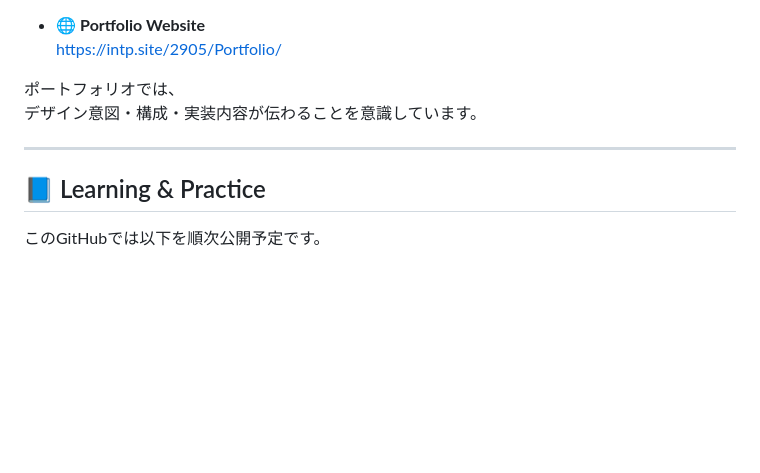
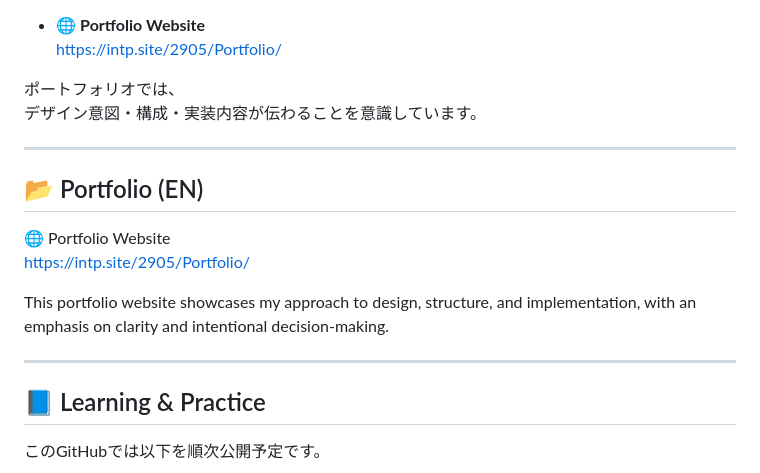
Before and after one commit to kamoi-kenichi/portfolio-website, a Markdown page: README.md, the part around the change. Drawn GitHub-style; blank space fills up the shorter version.

```diff
--- a/README.md
+++ b/README.md
@@ -109,6 +109,16 @@ Tools & Workflow
 
 ---
 
+## 📂 Portfolio (EN)
+
+🌐 Portfolio Website
+https://intp.site/2905/Portfolio/
+
+This portfolio website showcases my approach to design, structure,
+and implementation, with an emphasis on clarity and intentional decision-making.
+
+---
+
 ## 📘 Learning & Practice
 
 このGitHubでは以下を順次公開予定です。
```
